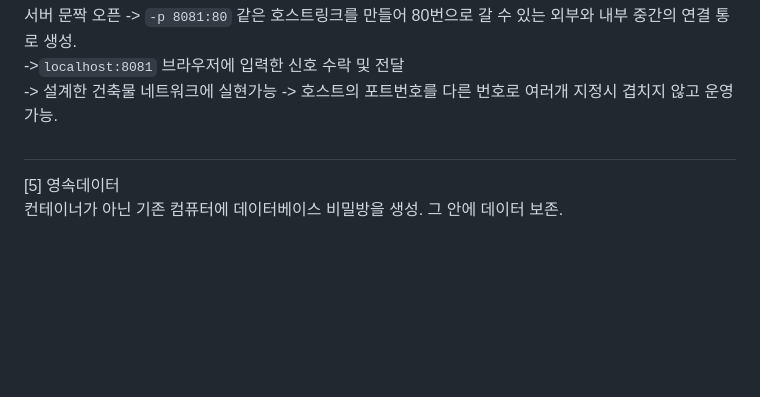
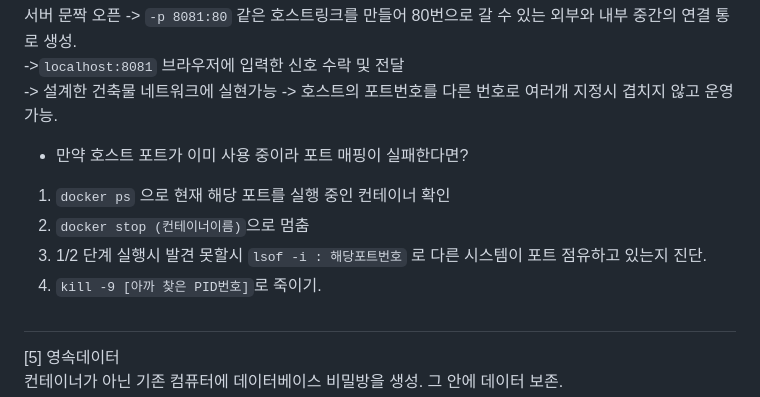
Before and after one commit to yaongcatman/emptybrain, a Markdown page: README.md, the part around the change. Drawn GitHub-style; blank space fills up the shorter version.

```diff
--- a/README.md
+++ b/README.md
@@ -537,6 +537,12 @@ cat-study/              # 최상위 프로젝트 폴더 (Root)
 -> 설계한 건축물 네트워크에 실현가능
 -> 호스트의 포트번호를 다른 번호로 여러개 지정시 겹치지 않고 운영가능.
 
+-  만약 호스트 포트가 이미 사용 중이라 포트 매핑이 실패한다면?
+1. `docker ps` 으로 현재 해당 포트를 실행 중인 컨테이너 확인
+2. `docker stop (컨테이너이름)`으로 멈춤
+3. 1/2 단계 실행시 발견 못할시 `lsof -i : 해당포트번호` 로 다른 시스템이 포트 점유하고 있는지 진단.
+4. `kill -9 [아까 찾은 PID번호]`로 죽이기.
+
 ##
 [5] 영속데이터
 컨테이너가 아닌 기존 컴퓨터에 데이터베이스 비밀방을 생성. 그 안에 데이터 보존.
```
